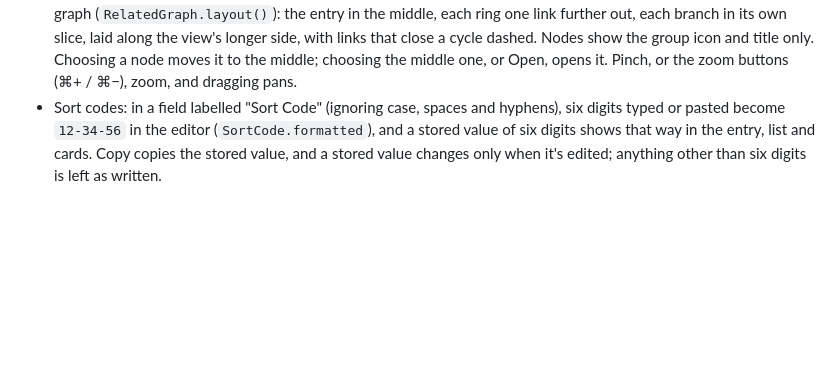
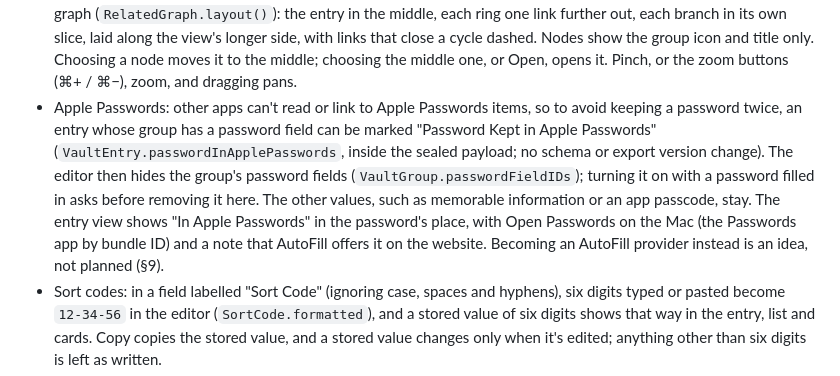
Before and after one commit to adatoo/silicon-wallet, a Markdown page: DESIGN.md, the part around the change. Drawn GitHub-style; blank space fills up the shorter version.

Commit message:
docs: describe the Apple Passwords marker
Updates DESIGN.md, ADR-0008 and Help.

Refs #150

Co-Authored-By: Claude Opus 5.5 <noreply@anthropic.com>

```diff
--- a/DESIGN.md
+++ b/DESIGN.md
@@ -109,6 +109,15 @@ Rule: **the app target never touches ciphertext or CloudKit directly**. It talks
   dashed. Nodes show the group icon and title only. Choosing a node moves it to the middle;
   choosing the middle one, or Open, opens it. Pinch, or the zoom buttons (⌘+ / ⌘−), zoom, and
   dragging pans.
+- Apple Passwords: other apps can't read or link to Apple Passwords items, so to avoid keeping
+  a password twice, an entry whose group has a password field can be marked "Password Kept in
+  Apple Passwords" (`VaultEntry.passwordInApplePasswords`, inside the sealed payload; no schema
+  or export version change). The editor then hides the group's password fields
+  (`VaultGroup.passwordFieldIDs`); turning it on with a password filled in asks before removing
+  it here. The other values, such as memorable information or an app passcode, stay. The entry
+  view shows "In Apple Passwords" in the password's place, with Open Passwords on the Mac (the
+  Passwords app by bundle ID) and a note that AutoFill offers it on the website. Becoming an
+  AutoFill provider instead is an idea, not planned (§9).
 - Sort codes: in a field labelled "Sort Code" (ignoring case, spaces and hyphens), six digits
   typed or pasted become `12-34-56` in the editor (`SortCode.formatted`), and a stored value of
   six digits shows that way in the entry, list and cards. Copy copies the stored value, and a
```
Also changed, not shown: docs/adr/0008-export-format.md (+6 -3 lines).
